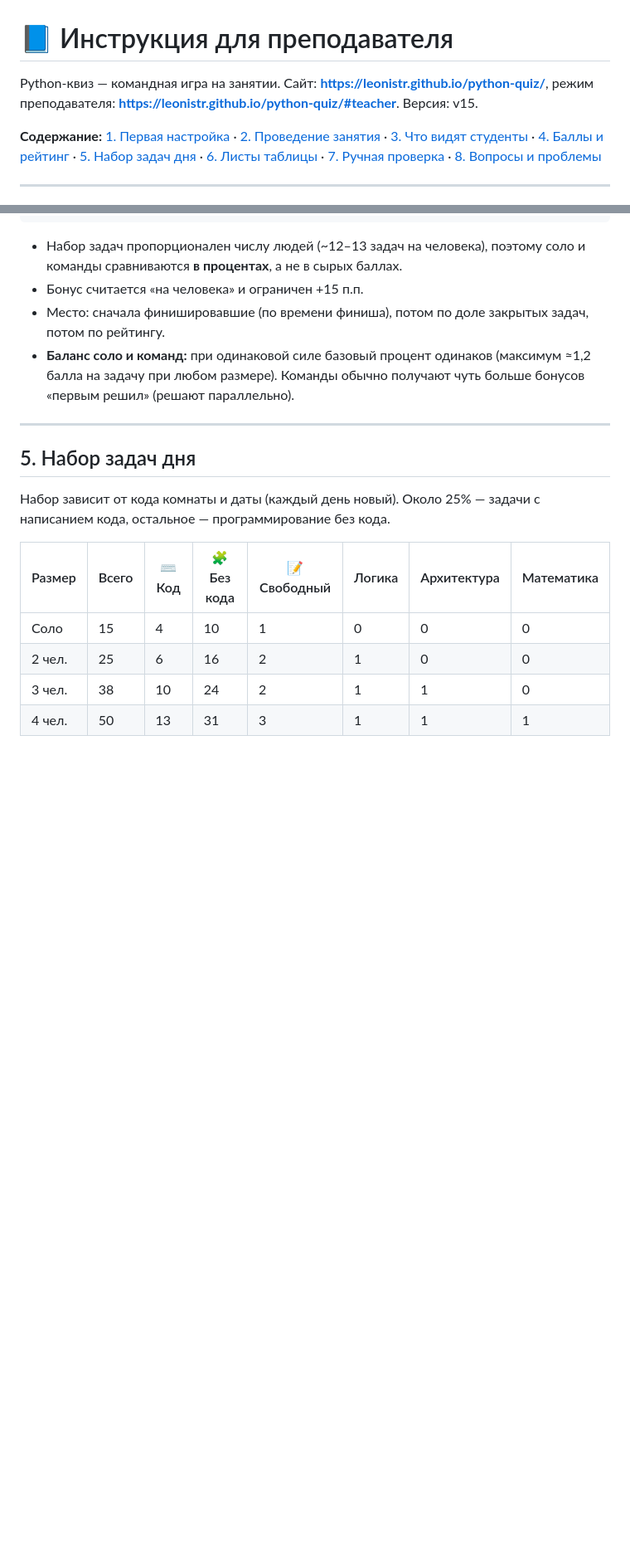
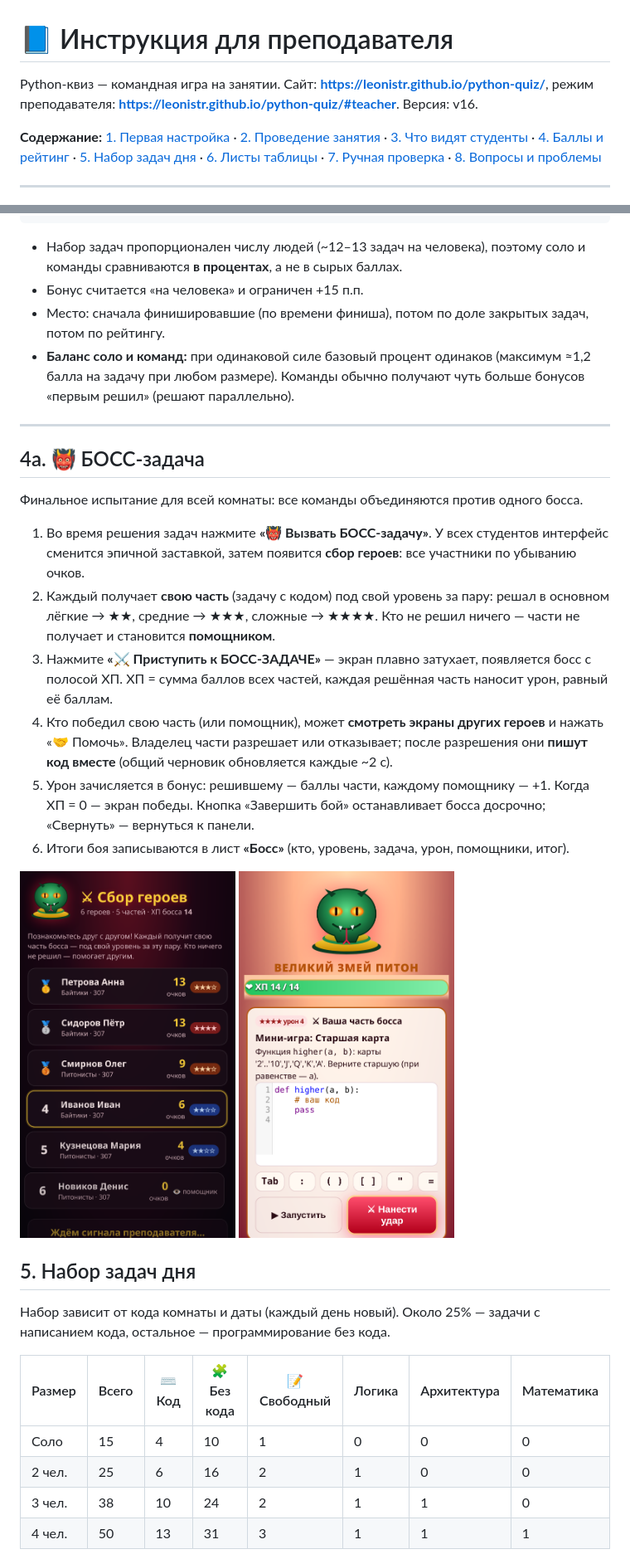
Before and after one commit to Leonistr/python-quiz, a Markdown page: TEACHER_GUIDE.md, 2 parts joined by grey strips. Shown: that part at 83% size. Drawn GitHub-style; pictures changed too: docs/img/boss-fight.png (added), docs/img/boss-lobby.png (added); blank space fills up the shorter version.

Commit message:
v16: БОСС-задача — эпичное интро, сбор героев, бой с ХП, части по уровню, помощь с разрешения и совместный код, лист «Босс»

```diff
--- a/TEACHER_GUIDE.md
+++ b/TEACHER_GUIDE.md
@@ -1,6 +1,6 @@
 # 📘 Инструкция для преподавателя
 
-Python-квиз — командная игра на занятии. Сайт: **https://leonistr.github.io/python-quiz/**, режим преподавателя: **https://leonistr.github.io/python-quiz/#teacher**. Версия: v15.
+Python-квиз — командная игра на занятии. Сайт: **https://leonistr.github.io/python-quiz/**, режим преподавателя: **https://leonistr.github.io/python-quiz/#teacher**. Версия: v16.
 
 **Содержание:** [1. Первая настройка](#1-первая-настройка) · [2. Проведение занятия](#2-проведение-занятия) · [3. Что видят студенты](#3-что-видят-студенты) · [4. Баллы и рейтинг](#4-баллы-и-рейтинг) · [5. Набор задач дня](#5-набор-задач-дня) · [6. Листы таблицы](#6-листы-таблицы) · [7. Ручная проверка](#7-ручная-проверка-свободных-ответов) · [8. Вопросы и проблемы](#8-вопросы-и-проблемы)
 
@@ -131,6 +131,19 @@ Python-квиз — командная игра на занятии. Сайт: *
 
 ---
 
+## 4а. 👹 БОСС-задача
+
+Финальное испытание для всей комнаты: все команды объединяются против одного босса.
+
+1. Во время решения задач нажмите **«👹 Вызвать БОСС-задачу»**. У всех студентов интерфейс сменится эпичной заставкой, затем появится **сбор героев**: все участники по убыванию очков.
+2. Каждый получает **свою часть** (задачу с кодом) под свой уровень за пару: решал в основном лёгкие → ★★, средние → ★★★, сложные → ★★★★. Кто не решил ничего — части не получает и становится **помощником**.
+3. Нажмите **«⚔ Приступить к БОСС-ЗАДАЧЕ»** — экран плавно затухает, появляется босс с полосой ХП. ХП = сумма баллов всех частей, каждая решённая часть наносит урон, равный её баллам.
+4. Кто победил свою часть (или помощник), может **смотреть экраны других героев** и нажать «🤝 Помочь». Владелец части разрешает или отказывает; после разрешения они **пишут код вместе** (общий черновик обновляется каждые ~2 с).
+5. Урон зачисляется в бонус: решившему — баллы части, каждому помощнику — +1. Когда ХП = 0 — экран победы. Кнопка «Завершить бой» останавливает босса досрочно; «Свернуть» — вернуться к панели.
+6. Итоги боя записываются в лист **«Босс»** (кто, уровень, задача, урон, помощники, итог).
+
+<img src="docs/img/boss-lobby.png" width="260"> <img src="docs/img/boss-fight.png" width="260">
+
 ## 5. Набор задач дня
 
 Набор зависит от кода комнаты и даты (каждый день новый). Около 25% — задачи с написанием кода, остальное — программирование без кода.
```
Also changed, not shown: 4 other files.
